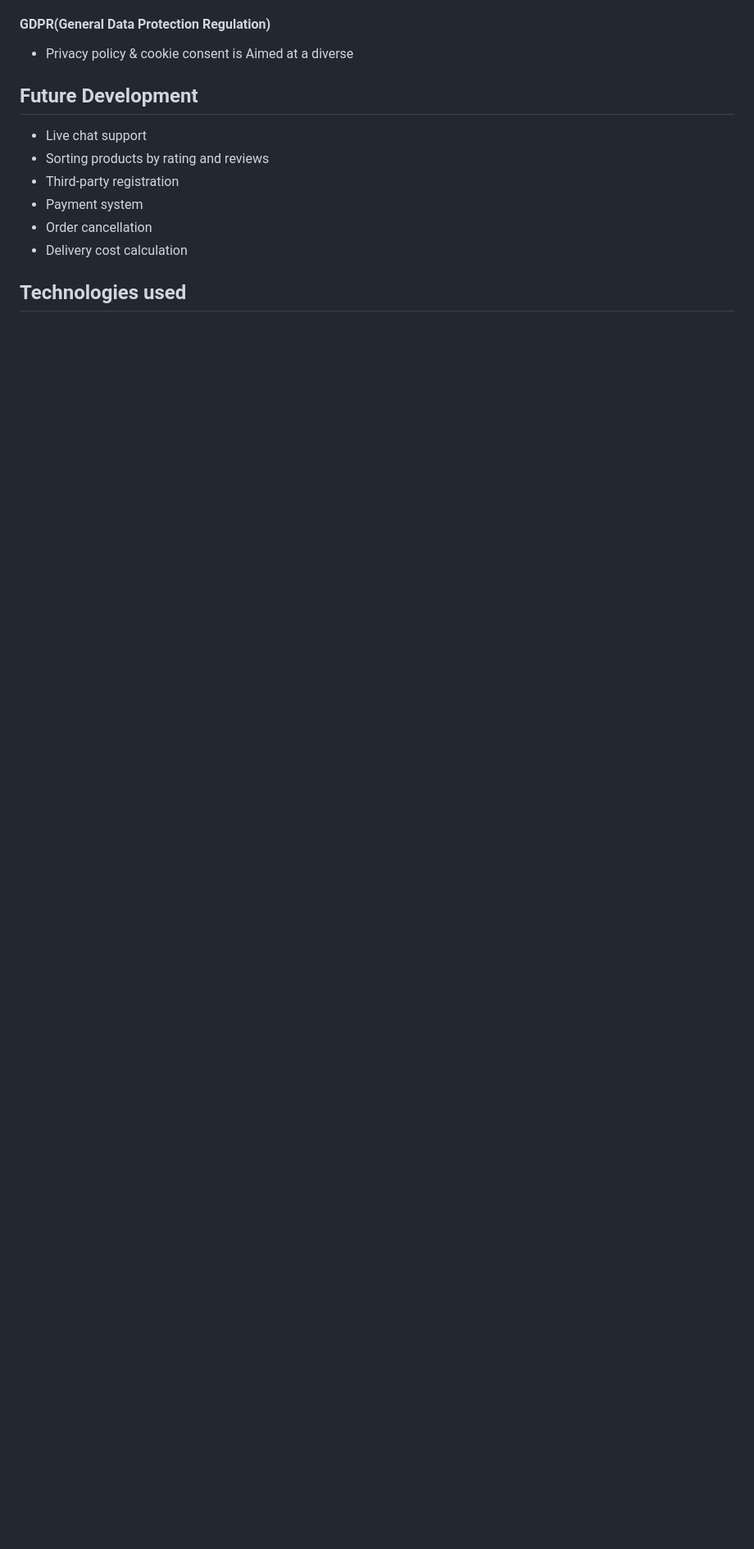
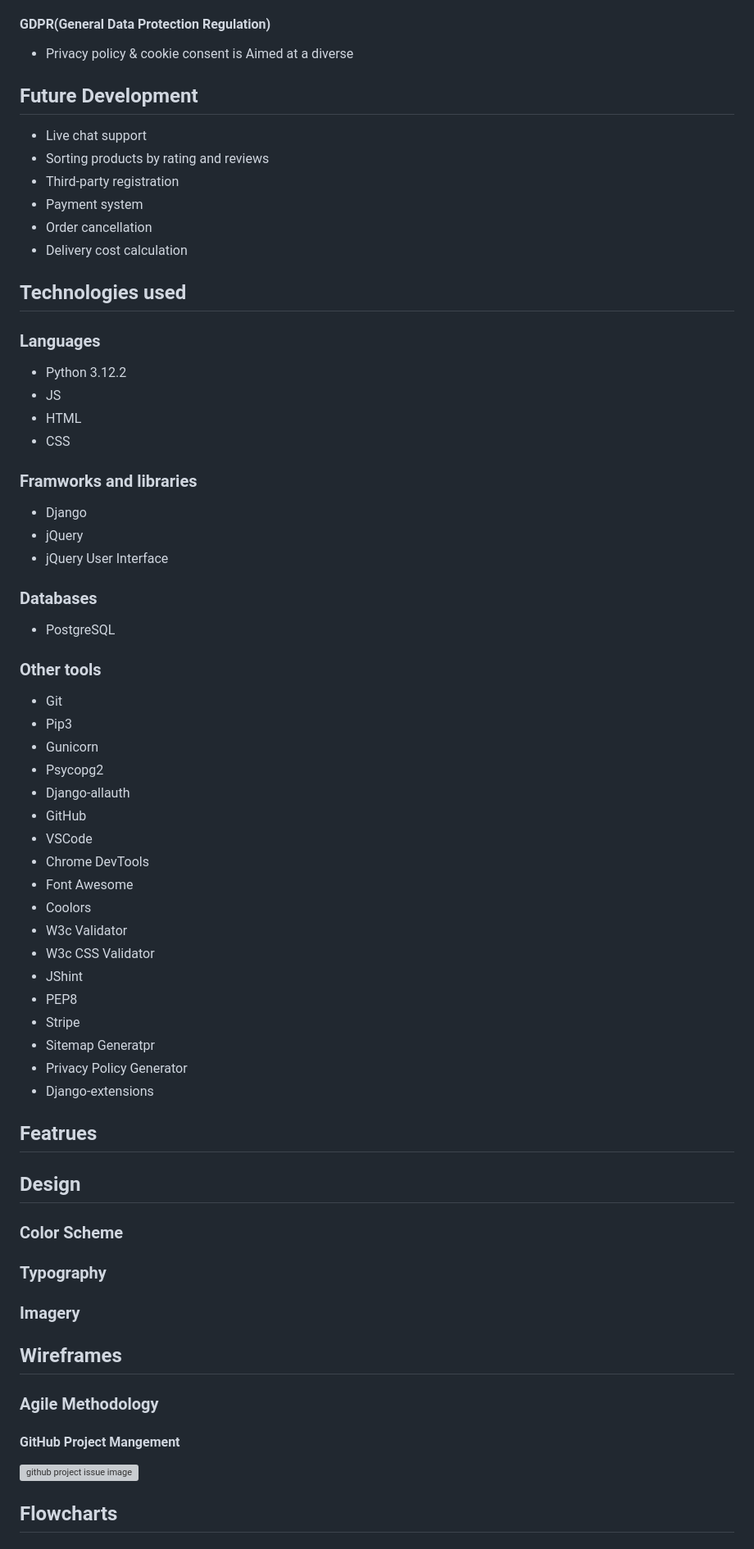
Before and after one commit to Kay13051976/thai-food-superstore, a Markdown page: README.md, the part around the change printed below. Shown: that part at 82% size. Drawn GitHub-style; blank space fills up the shorter version; grey boxes are pictures that could not be loaded.

```diff
--- a/README.md
+++ b/README.md
@@ -106,3 +106,50 @@ Twister is a real-time platform where users can engage in conversations, updates
 * Delivery cost calculation
 
 ## Technologies used
+### Languages
+* Python 3.12.2
+* JS
+* HTML
+* CSS
+### Framworks and libraries
+* Django
+* jQuery
+* jQuery User Interface
+### Databases
+* PostgreSQL
+
+### Other tools
+* Git
+* Pip3
+* Gunicorn
+* Psycopg2
+* Django-allauth
+* GitHub
+* VSCode
+* Chrome DevTools
+* Font Awesome
+* Coolors
+* W3c Validator
+* W3c CSS Validator
+* JShint
+* PEP8
+* Stripe
+* Sitemap Generatpr
+* Privacy Policy Generator
+* Django-extensions
+
+## Featrues
+
+## Design
+### Color Scheme
+
+### Typography
+### Imagery
+
+## Wireframes
+### Agile Methodology
+#### GitHub Project Mangement
+![github project issue image]()
+
+## Flowcharts
+
```
Also changed, not shown: other parts of README.md (+9 -0 lines).
